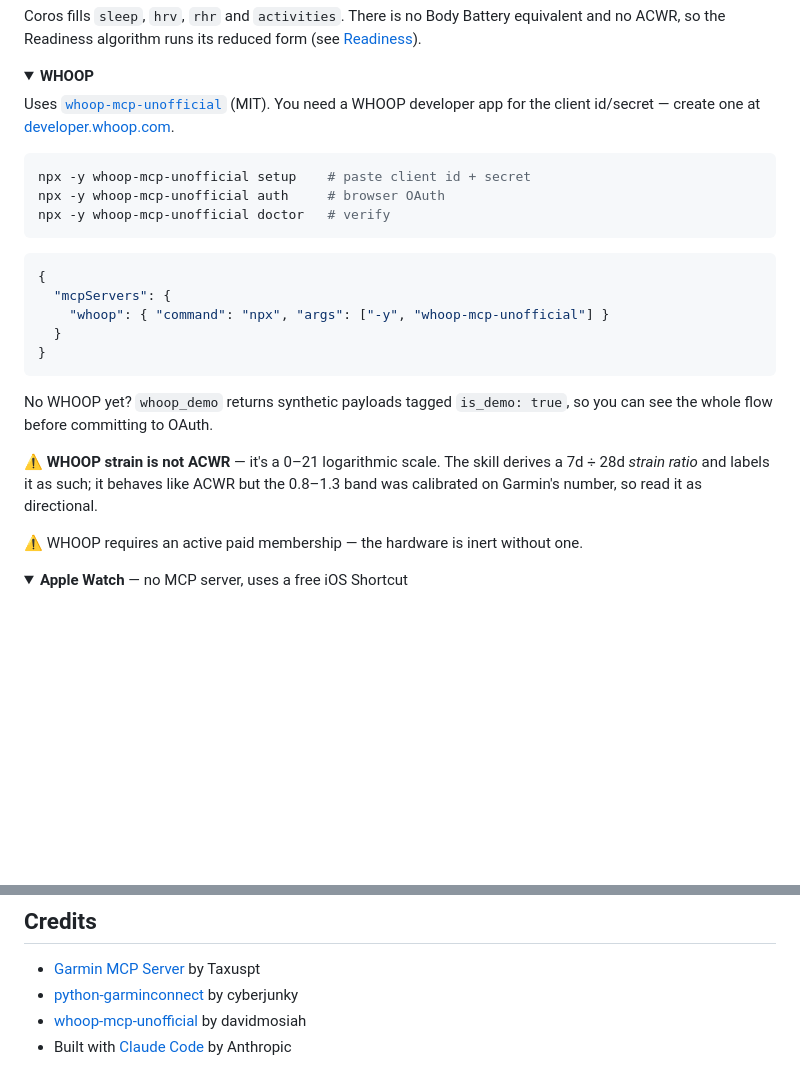
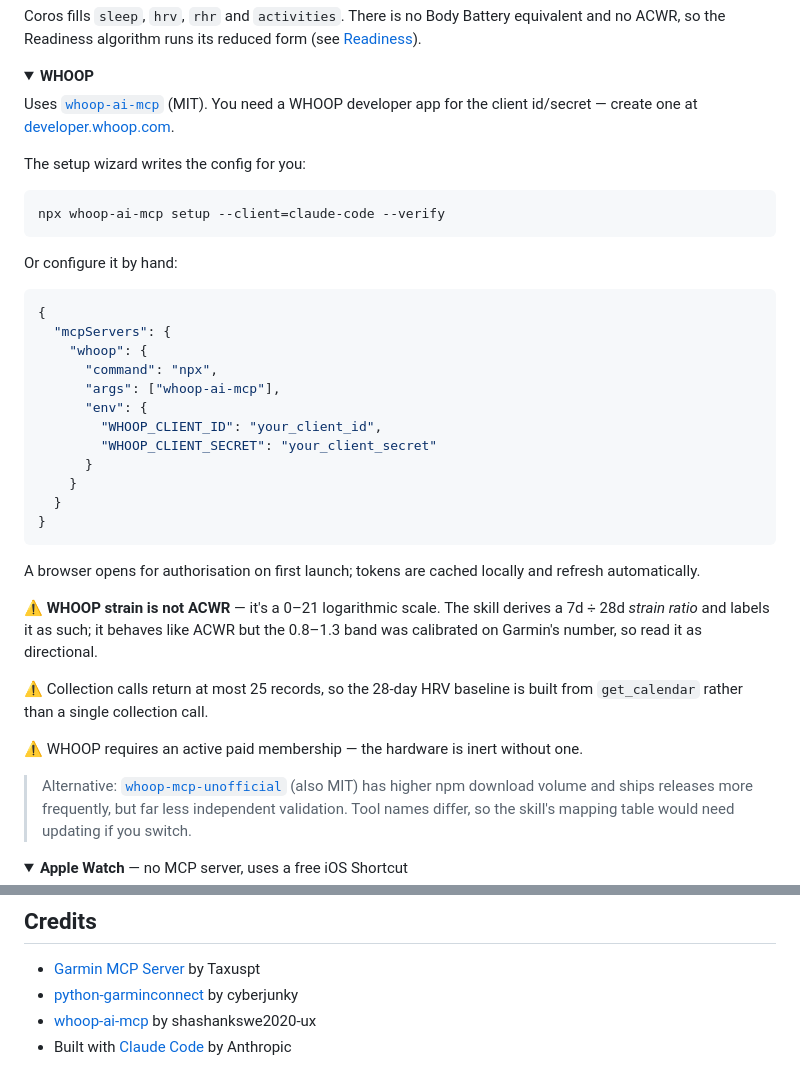
Before and after one commit to BorisBW/claude-fitness-cn, a Markdown page: README.md, 2 parts joined by grey strips. Drawn GitHub-style; folded sections open; blank space fills up the shorter version.

````diff
--- a/README.md
+++ b/README.md
@@ -126,30 +126,44 @@ ACWR, so the Readiness algorithm runs its reduced form (see [Readiness](#core-lo
 <details>
 <summary><b>WHOOP</b></summary>
 
-Uses [`whoop-mcp-unofficial`](https://github.com/davidmosiah/whoop-mcp) (MIT). You need a WHOOP
+Uses [`whoop-ai-mcp`](https://github.com/shashankswe2020-ux/whoop-mcp) (MIT). You need a WHOOP
 developer app for the client id/secret — create one at [developer.whoop.com](https://developer.whoop.com/).
 
+The setup wizard writes the config for you:
 ```bash
-npx -y whoop-mcp-unofficial setup    # paste client id + secret
-npx -y whoop-mcp-unofficial auth     # browser OAuth
-npx -y whoop-mcp-unofficial doctor   # verify
+npx whoop-ai-mcp setup --client=claude-code --verify
 ```
+
+Or configure it by hand:
 ```json
 {
   "mcpServers": {
-    "whoop": { "command": "npx", "args": ["-y", "whoop-mcp-unofficial"] }
+    "whoop": {
+      "command": "npx",
+      "args": ["whoop-ai-mcp"],
+      "env": {
+        "WHOOP_CLIENT_ID": "your_client_id",
+        "WHOOP_CLIENT_SECRET": "your_client_secret"
+      }
+    }
   }
 }
 ```
-
-No WHOOP yet? `whoop_demo` returns synthetic payloads tagged `is_demo: true`, so you can see the
-whole flow before committing to OAuth.
+A browser opens for authorisation on first launch; tokens are cached locally and refresh
+automatically.
 
 ⚠️ **WHOOP strain is not ACWR** — it's a 0–21 logarithmic scale. The skill derives a 7d ÷ 28d
 *strain ratio* and labels it as such; it behaves like ACWR but the 0.8–1.3 band was calibrated on
 Garmin's number, so read it as directional.
 
+⚠️ Collection calls return at most 25 records, so the 28-day HRV baseline is built from
+`get_calendar` rather than a single collection call.
+
 ⚠️ WHOOP requires an active paid membership — the hardware is inert without one.
+
+> Alternative: [`whoop-mcp-unofficial`](https://github.com/davidmosiah/whoop-mcp) (also MIT) has
+> higher npm download volume and ships releases more frequently, but far less independent
+> validation. Tool names differ, so the skill's mapping table would need updating if you switch.
 </details>
 
 <details>
@@ -315,5 +329,5 @@ MIT — see [LICENSE](LICENSE).
 
 - [Garmin MCP Server](https://github.com/Taxuspt/garmin_mcp) by Taxuspt
 - [python-garminconnect](https://github.com/cyberjunky/python-garminconnect) by cyberjunky
-- [whoop-mcp-unofficial](https://github.com/davidmosiah/whoop-mcp) by davidmosiah
+- [whoop-ai-mcp](https://github.com/shashankswe2020-ux/whoop-mcp) by shashankswe2020-ux
 - Built with [Claude Code](https://docs.anthropic.com/en/docs/claude-code) by Anthropic
````
Also changed, not shown: fitness-coach.md (+16 -6 lines).
